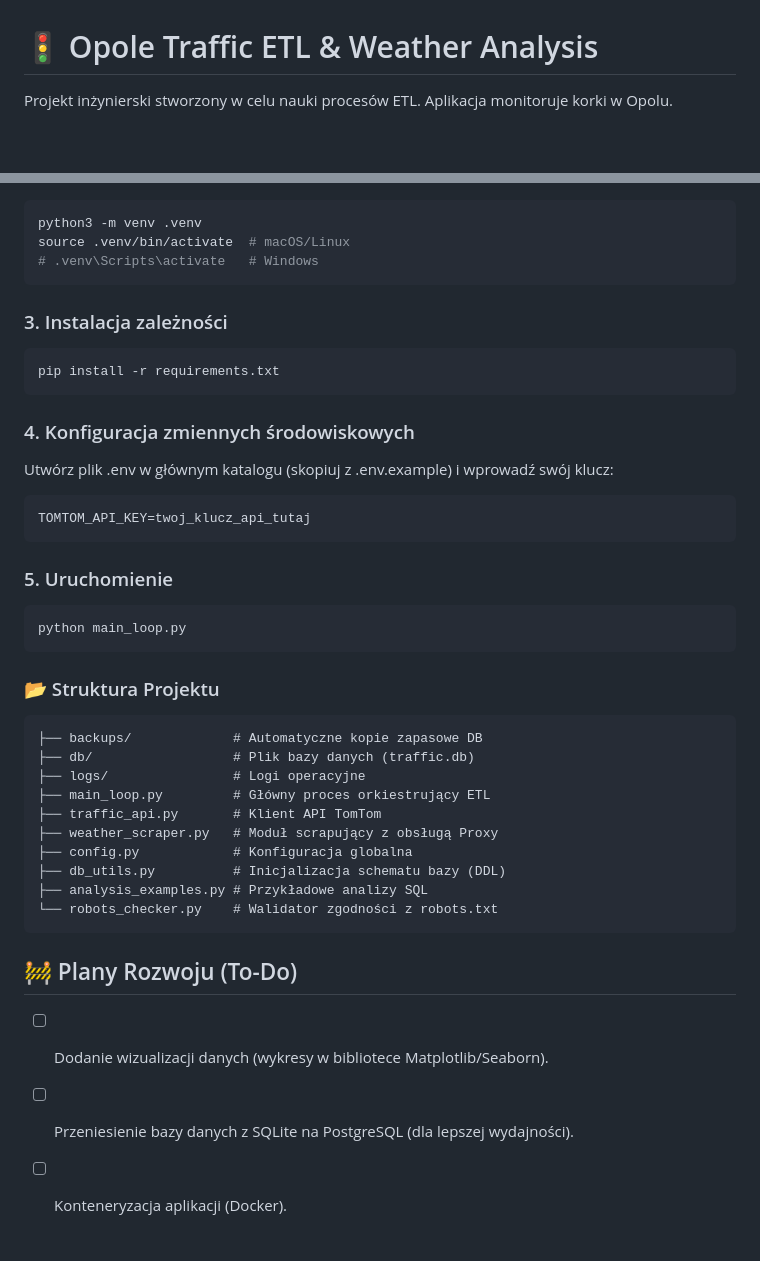
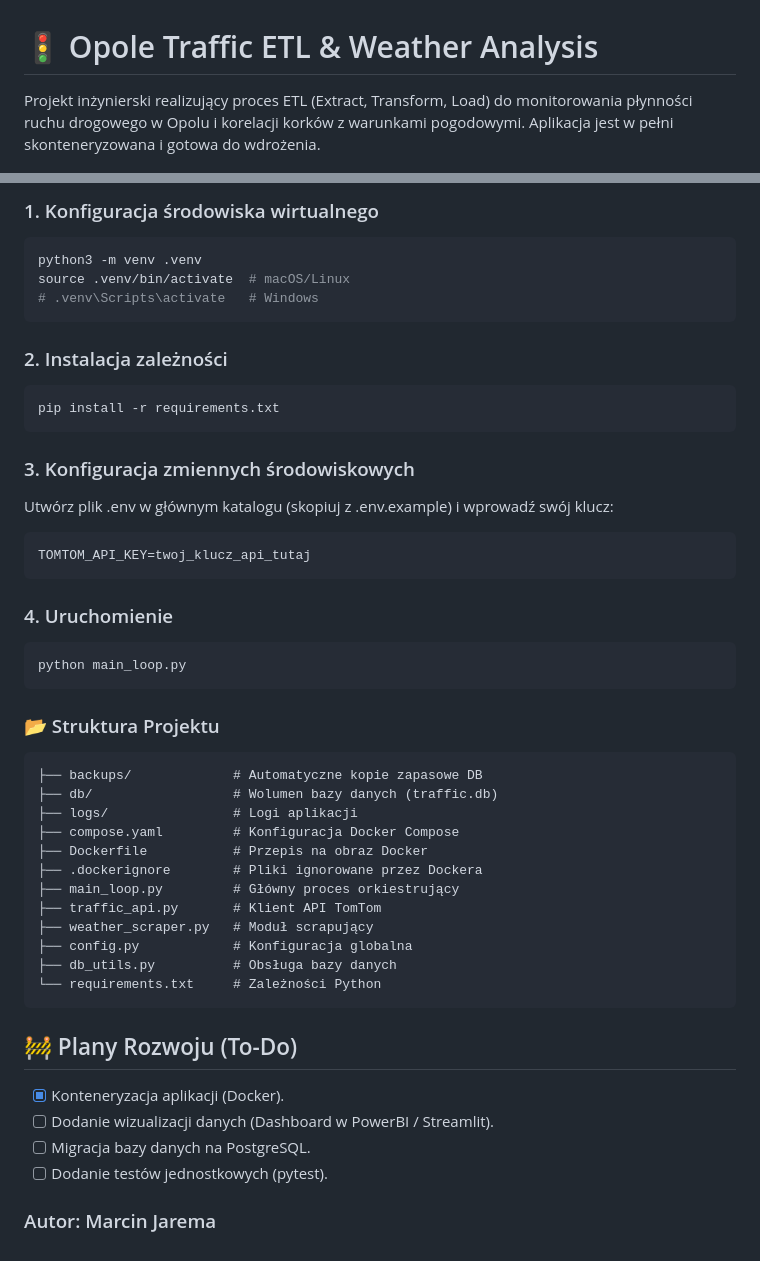
Before and after one commit to MarcinJarema/Opole-Traffic-ETL, a Markdown page: README.md, 2 parts joined by grey strips. Drawn GitHub-style; blank space fills up the shorter version.

````diff
--- a/README.md
+++ b/README.md
@@ -1,4 +1,4 @@
 # 🚦 Opole Traffic ETL & Weather Analysis
 
-Projekt inżynierski stworzony w celu nauki procesów ETL. Aplikacja monitoruje korki w Opolu.
+Projekt inżynierski realizujący proces ETL (Extract, Transform, Load) do monitorowania płynności ruchu drogowego w Opolu i korelacji korków z warunkami pogodowymi. Aplikacja jest w pełni skonteneryzowana i gotowa do wdrożenia.
 
@@ -57,39 +69,45 @@ cd Opole-Traffic-ETL
+### 1. Konfiguracja środowiska wirtualnego
 ```bash
 python3 -m venv .venv
 source .venv/bin/activate  # macOS/Linux
 # .venv\Scripts\activate   # Windows
 ```
 
-### 3. Instalacja zależności
+### 2. Instalacja zależności
 ```bash
 pip install -r requirements.txt
 ```
 
-### 4. Konfiguracja zmiennych środowiskowych
+### 3. Konfiguracja zmiennych środowiskowych
 Utwórz plik .env w głównym katalogu (skopiuj z .env.example) i wprowadź swój klucz:
 ```bash
 TOMTOM_API_KEY=twoj_klucz_api_tutaj
 ```
 
-### 5. Uruchomienie
+### 4. Uruchomienie
 ```bash
 python main_loop.py
 ```
 ### 📂 Struktura Projektu
 ```
 ├── backups/             # Automatyczne kopie zapasowe DB
-├── db/                  # Plik bazy danych (traffic.db)
-├── logs/                # Logi operacyjne
-├── main_loop.py         # Główny proces orkiestrujący ETL
+├── db/                  # Wolumen bazy danych (traffic.db)
+├── logs/                # Logi aplikacji
+├── compose.yaml         # Konfiguracja Docker Compose
+├── Dockerfile           # Przepis na obraz Docker
+├── .dockerignore        # Pliki ignorowane przez Dockera
+├── main_loop.py         # Główny proces orkiestrujący
 ├── traffic_api.py       # Klient API TomTom
-├── weather_scraper.py   # Moduł scrapujący z obsługą Proxy
+├── weather_scraper.py   # Moduł scrapujący
 ├── config.py            # Konfiguracja globalna
-├── db_utils.py          # Inicjalizacja schematu bazy (DDL)
-├── analysis_examples.py # Przykładowe analizy SQL
-└── robots_checker.py    # Walidator zgodności z robots.txt
+├── db_utils.py          # Obsługa bazy danych
+└── requirements.txt     # Zależności Python
 ```
 
 ## 🚧 Plany Rozwoju (To-Do)
-* [ ] Dodanie wizualizacji danych (wykresy w bibliotece Matplotlib/Seaborn).
-* [ ] Przeniesienie bazy danych z SQLite na PostgreSQL (dla lepszej wydajności).
-* [ ] Konteneryzacja aplikacji (Docker).
+* [x] Konteneryzacja aplikacji (Docker).
+* [ ] Dodanie wizualizacji danych (Dashboard w PowerBI / Streamlit).
+* [ ] Migracja bazy danych na PostgreSQL.
+* [ ] Dodanie testów jednostkowych (pytest).
+
+### Autor: Marcin Jarema
````
Also changed, not shown: other parts of README.md (+42 -30 lines).
